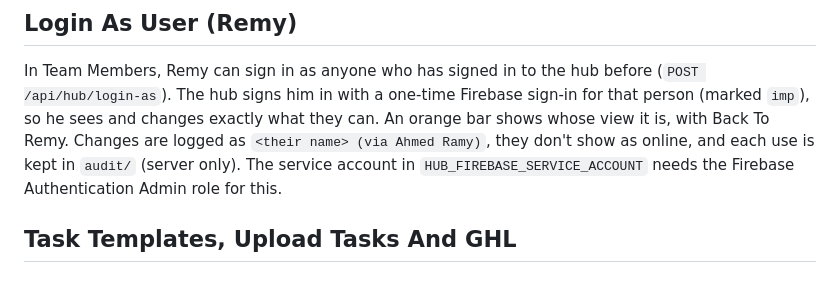
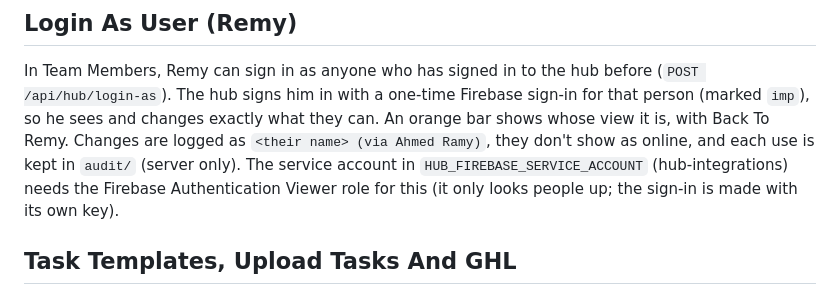
Before and after one commit to RemyTCHB/HUB, a Markdown page: README.md, the part around the change. GitHub-like rendering.

Commit message:
README: Login As User needs Firebase Authentication Viewer (read-only) on hub-integrations
Co-Authored-By: Claude Opus 5.5 <noreply@anthropic.com>
Claude-Session: https://claude.ai/code/session_01XVoXRYFz85NGFPzhRQokXV

```diff
--- a/README.md
+++ b/README.md
@@ -80,7 +80,7 @@ In Team Members, Remy can sign in as anyone who has signed in to the hub before
 him in with a one-time Firebase sign-in for that person (marked `imp`), so he sees and changes exactly what they can.
 An orange bar shows whose view it is, with Back To Remy. Changes are logged as `<their name> (via Ahmed Ramy)`, they
 don't show as online, and each use is kept in `audit/` (server only). The service account in
-`HUB_FIREBASE_SERVICE_ACCOUNT` needs the Firebase Authentication Admin role for this.
+`HUB_FIREBASE_SERVICE_ACCOUNT` (hub-integrations) needs the Firebase Authentication Viewer role for this (it only looks people up; the sign-in is made with its own key).
 
 ## Task Templates, Upload Tasks And GHL
 
```
